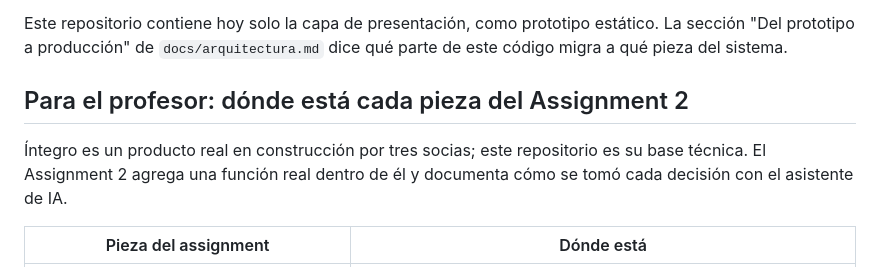
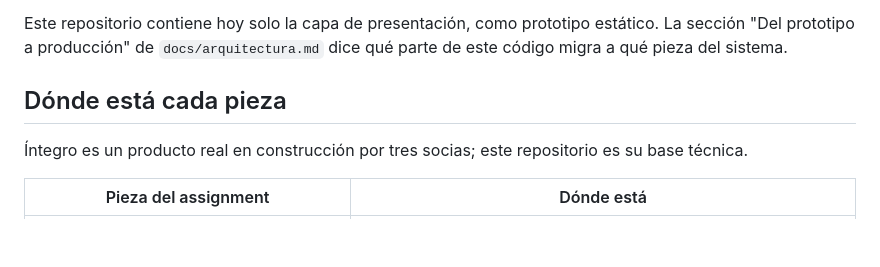
Before and after one commit to sophiieees/integro, a Markdown page: README.md, the part around the change. Drawn GitHub-style; blank space fills up the shorter version.

```diff
--- a/README.md
+++ b/README.md
@@ -40,9 +40,9 @@ Tres decisiones gobiernan todo lo demás (detalle en [docs/arquitectura.md](docs
 
 Este repositorio contiene hoy solo la capa de presentación, como prototipo estático. La sección "Del prototipo a producción" de `docs/arquitectura.md` dice qué parte de este código migra a qué pieza del sistema.
 
-## Para el profesor: dónde está cada pieza del Assignment 2
+## Dónde está cada pieza
 
-Íntegro es un producto real en construcción por tres socias; este repositorio es su base técnica. El Assignment 2 agrega una función real dentro de él y documenta cómo se tomó cada decisión con el asistente de IA.
+Íntegro es un producto real en construcción por tres socias; este repositorio es su base técnica.
 
 | Pieza del assignment | Dónde está |
 |---|---|
```
